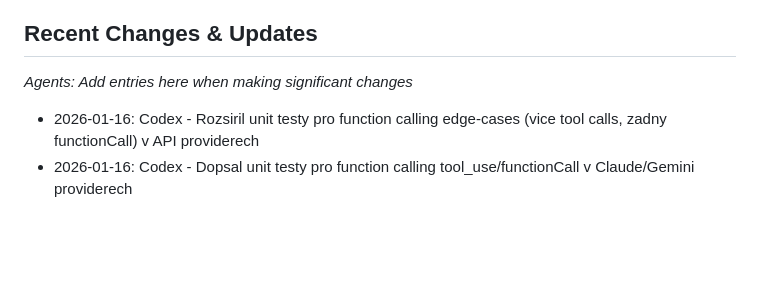
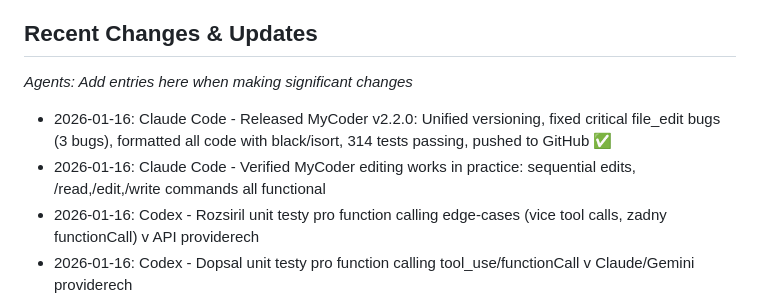
Before and after one commit to milhy545/MyCoder-v2.0, a Markdown page: AGENTS.md, the part around the change. Rendered like a GitHub page; blank space fills up the shorter version.

Commit message:
docs: update AGENTS.md with v2.2.0 release notes
Co-Authored-By: Claude Sonnet 4.5 <noreply@anthropic.com>

```diff
--- a/AGENTS.md
+++ b/AGENTS.md
@@ -4,6 +4,8 @@
 
 ## Recent Changes & Updates
 *Agents: Add entries here when making significant changes*
+- 2026-01-16: Claude Code - Released MyCoder v2.2.0: Unified versioning, fixed critical file_edit bugs (3 bugs), formatted all code with black/isort, 314 tests passing, pushed to GitHub ✅
+- 2026-01-16: Claude Code - Verified MyCoder editing works in practice: sequential edits, /read,/edit,/write commands all functional
 - 2026-01-16: Codex - Rozsiril unit testy pro function calling edge-cases (vice tool calls, zadny functionCall) v API providerech
 - 2026-01-16: Codex - Dopsal unit testy pro function calling tool_use/functionCall v Claude/Gemini providerech
 - 2026-01-16: Codex - Pridal tool schemata pro file tools, pridal function calling v Claude/Gemini providerech a normalizaci cest v EditTool.validate_edit
```
